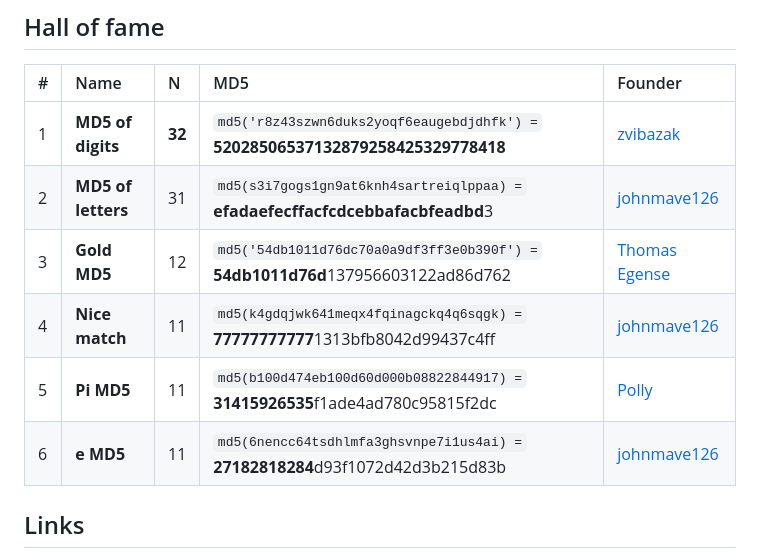
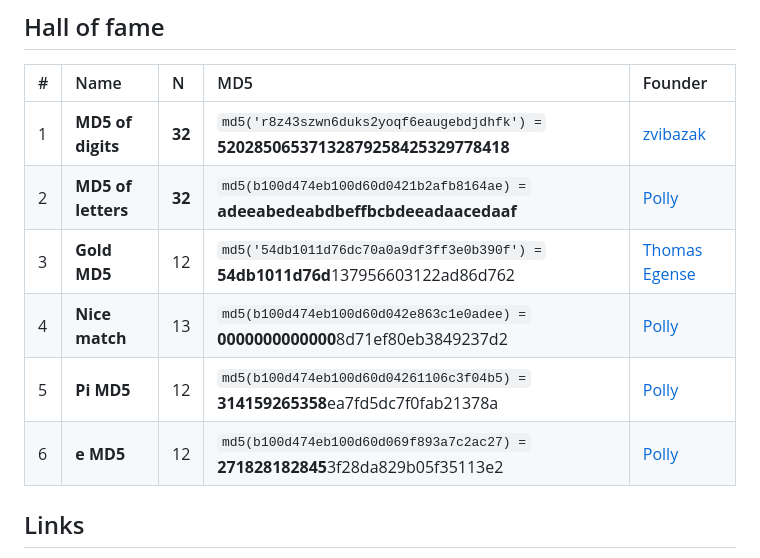
Before and after one commit to zvibazak/Nice-MD5s, a Markdown page: README.md, the part around the change. Rendered like a GitHub page.

```diff
--- a/README.md
+++ b/README.md
@@ -29,11 +29,11 @@ Feel free to add your language version of the code!
 | # | Name | N | MD5 | Founder |
 |:--|:------------- |:---|:-------------|:-------------|
 | 1 | **MD5 of digits** | **32** |`md5('r8z43szwn6duks2yoqf6eaugebdjdhfk') =` **52028506537132879258425329778418** | [zvibazak](https://github.com/zvibazak) |
-| 2 | **MD5 of letters** | 31 |`md5(s3i7gogs1gn9at6knh4sartreiqlppaa) =` **efadaefecffacfcdcebbafacbfeadbd**3 | [johnmave126](https://github.com/johnmave126) |
+| 2 | **MD5 of letters** | **32** |`md5(b100d474eb100d60d0421b2afb8164ae) =` **adeeabedeabdbeffbcbdeeadaacedaaf** | [Polly](https://github.com/FuzzyLitchi) |
 | 3 | **Gold MD5** | 12 |`md5('54db1011d76dc70a0a9df3ff3e0b390f') =` **54db1011d76d**137956603122ad86d762 | [Thomas Egense](https://stackoverflow.com/a/28941658/1909132) |
-| 4 | **Nice match** | 11 |`md5(k4gdqjwk641meqx4fqinagckq4q6sqgk) =` **77777777777**1313bfb8042d99437c4ff  | [johnmave126](https://github.com/johnmave126) |
-| 5 | **Pi MD5** | 11 |`md5(b100d474eb100d60d000b08822844917) =` **31415926535**f1ade4ad780c95815f2dc | [Polly](https://github.com/FuzzyLitchi) |
-| 6 | **e MD5** | 11 |`md5(6nencc64tsdhlmfa3ghsvnpe7i1us4ai) =` **27182818284**d93f1072d42d3b215d83b | [johnmave126](https://github.com/johnmave126) |
+| 4 | **Nice match** | 13 |`md5(b100d474eb100d60d042e863c1e0adee) =` **0000000000000**8d71ef80eb3849237d2  | [Polly](https://github.com/FuzzyLitchi) |
+| 5 | **Pi MD5** | 12 |`md5(b100d474eb100d60d04261106c3f04b5) =` **314159265358**ea7fd5dc7f0fab21378a | [Polly](https://github.com/FuzzyLitchi) |
+| 6 | **e MD5** | 12 |`md5(b100d474eb100d60d069f893a7c2ac27) =` **271828182845**3f28da829b05f35113e2 | [Polly](https://github.com/FuzzyLitchi) |
 
 ## Links
 * [Is there an MD5 Fixed Point where md5(x) == x?](https://stackoverflow.com/questions/235785/is-there-an-md5-fixed-point-where-md5x-x) - A question on StackOverflow.
```
